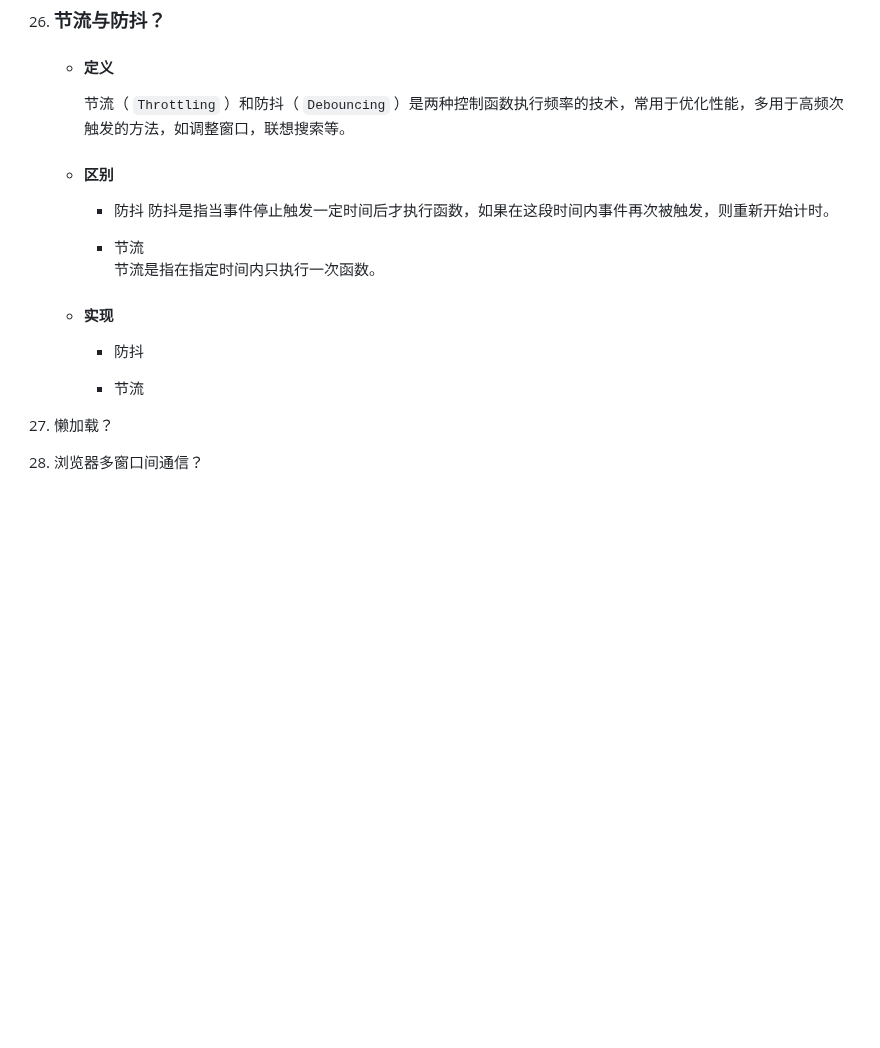
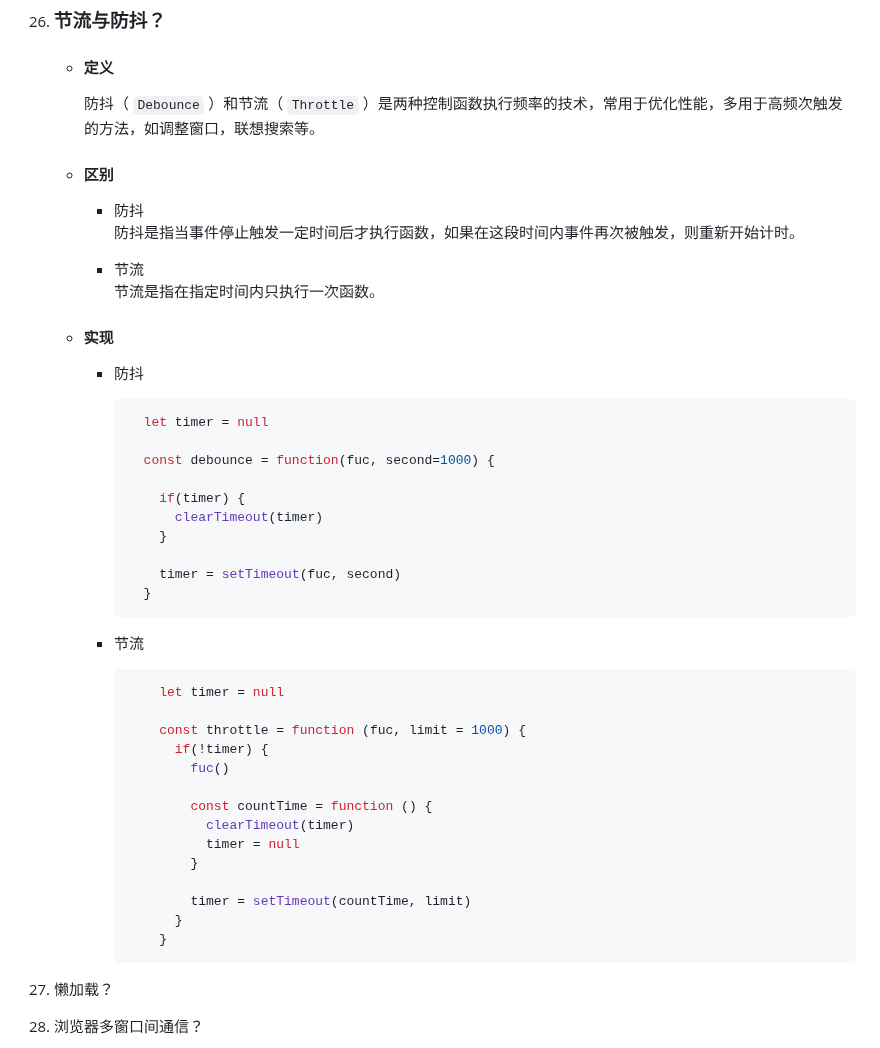
Before and after one commit to no5no6/Cheese, a Markdown page: Vue/面试.md, the part around the change. Drawn GitHub-style; blank space fills up the shorter version.

Commit message:
防抖节流

````diff
--- a/Vue/面试.md
+++ b/Vue/面试.md
@@ -1042,7 +1042,7 @@
 
 26. ### 节流与防抖？
     + #### 定义
-      节流（ `Throttling` ）和防抖（ `Debouncing` ）是两种控制函数执行频率的技术，常用于优化性能，多用于高频次触发的方法，如调整窗口，联想搜索等。
+      防抖（ `Debounce` ）和节流（ `Throttle` ）是两种控制函数执行频率的技术，常用于优化性能，多用于高频次触发的方法，如调整窗口，联想搜索等。
 
     + #### 区别
       - 防抖
@@ -1053,9 +1053,40 @@
 
     + #### 实现
       - 防抖
+        ```javascript
+          let timer = null
+
+          const debounce = function(fuc, second=1000) {
+
+            if(timer) {
+              clearTimeout(timer)
+            }
+
+            timer = setTimeout(fuc, second)
+          }
+        ```
+
+      - 节流
+        ```javascript
+            let timer = null
+
+            const throttle = function (fuc, limit = 1000) {
+              if(!timer) {
+                fuc()
+
+                const countTime = function () {
+                  clearTimeout(timer)
+                  timer = null
+                }
+
+                timer = setTimeout(countTime, limit)
+              }
+            }
+        ```
 
 
-      - 节流
+
+
 
 
 27. 懒加载？
````
